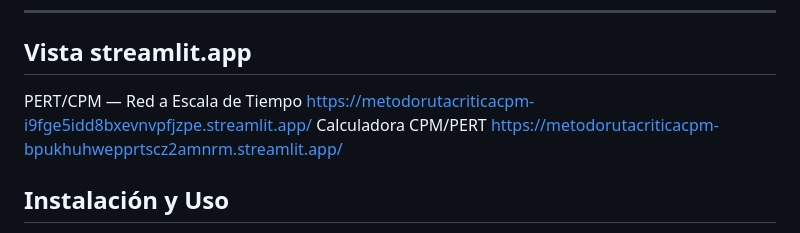
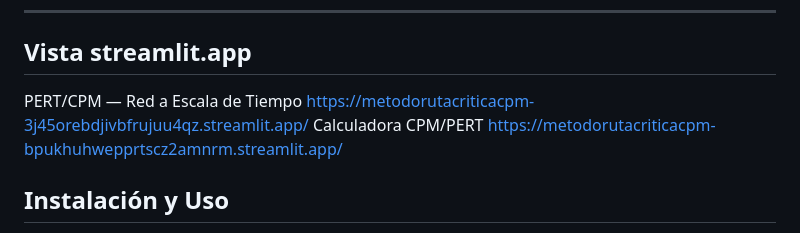
Before and after one commit to emilianoruiz23/MetodoRutaCriticaCPM, a Markdown page: README.md, the part around the change. GitHub-like rendering.

```diff
--- a/README.md
+++ b/README.md
@@ -38,7 +38,7 @@ El flujo de trabajo se divide en cuatro fases lógicas:
 
 ## Vista streamlit.app
 PERT/CPM — Red a Escala de Tiempo
-https://metodorutacriticacpm-i9fge5idd8bxevnvpfjzpe.streamlit.app/
+https://metodorutacriticacpm-3j45orebdjivbfrujuu4qz.streamlit.app/
 Calculadora CPM/PERT
 https://metodorutacriticacpm-bpukhuhwepprtscz2amnrm.streamlit.app/
 
```
